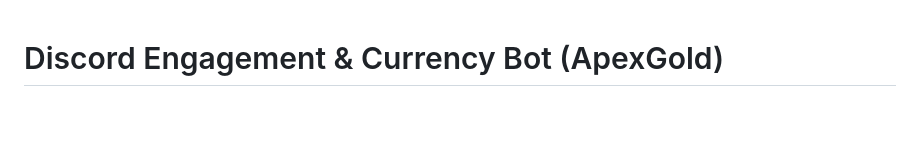
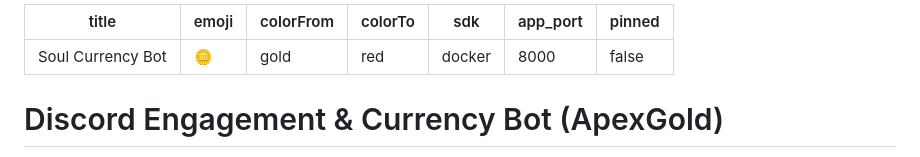
Before and after one commit to Arjavv/Discord_Currency_Bot, a Markdown page: README.md, the part around the change. Rendered like a GitHub page; blank space fills up the shorter version.

Commit message:
chore: add Hugging Face YAML metadata config to README.md

```diff
--- a/README.md
+++ b/README.md
@@ -1,3 +1,13 @@
+---
+title: Soul Currency Bot
+emoji: 🪙
+colorFrom: gold
+colorTo: red
+sdk: docker
+app_port: 8000
+pinned: false
+---
+
 # Discord Engagement & Currency Bot (ApexGold)
 
 ApexGold is a modular Discord server engagement bot built with **Node.js**, **discord.js (v14)**, and **PostgreSQL** as the database. It features a daily check-in system, automated rate-limited message activity earnings, monthly leaderboard rankings, and administrator customization commands.
```
